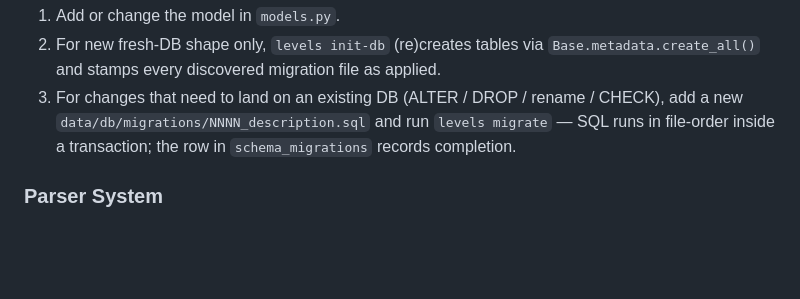
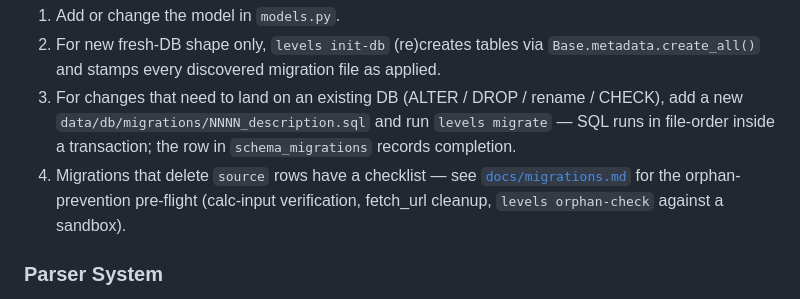
Before and after one commit to mousebrains/kayak_python, a Markdown page: CLAUDE.md, the part around the change. Drawn GitHub-style; blank space fills up the shorter version.

```diff
--- a/CLAUDE.md
+++ b/CLAUDE.md
@@ -169,6 +169,7 @@ Schema evolution:
 1. Add or change the model in `models.py`.
 2. For new fresh-DB shape only, `levels init-db` (re)creates tables via `Base.metadata.create_all()` and stamps every discovered migration file as applied.
 3. For changes that need to land on an existing DB (ALTER / DROP / rename / CHECK), add a new `data/db/migrations/NNNN_description.sql` and run `levels migrate` — SQL runs in file-order inside a transaction; the row in `schema_migrations` records completion.
+4. Migrations that delete `source` rows have a checklist — see [`docs/migrations.md`](docs/migrations.md) for the orphan-prevention pre-flight (calc-input verification, fetch_url cleanup, `levels orphan-check` against a sandbox).
 
 ### Parser System
 
```
Also changed, not shown: docs/migrations.md (added, +162 -0 lines), docs/operations.md (+5 -0 lines).
